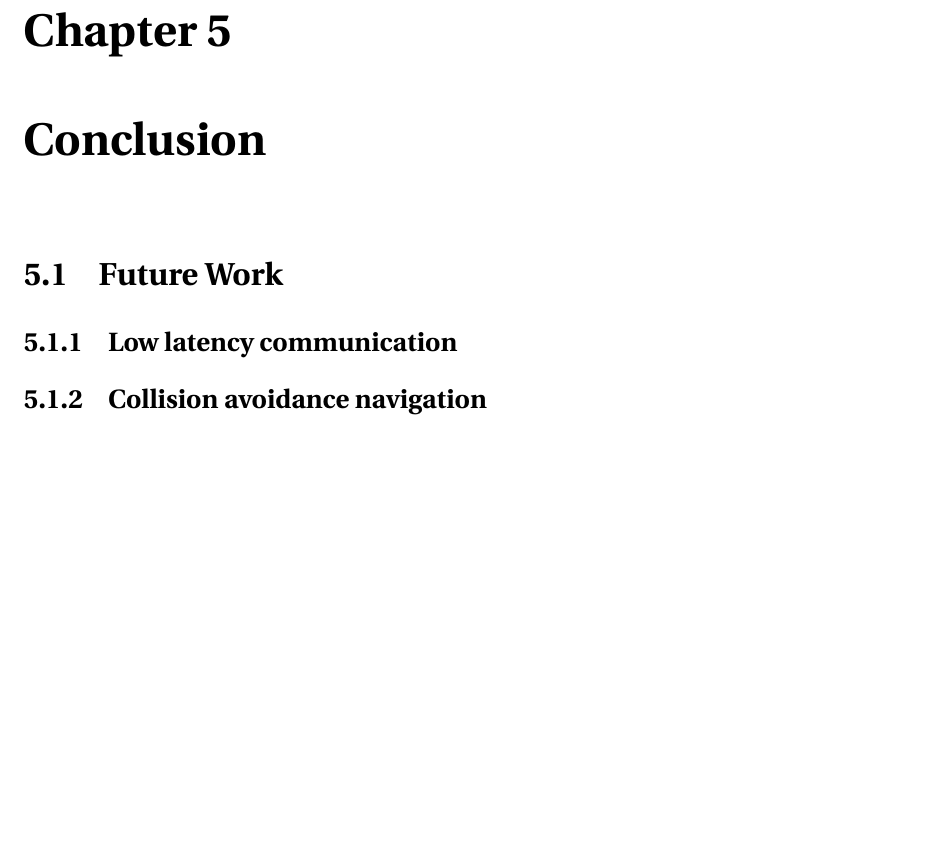
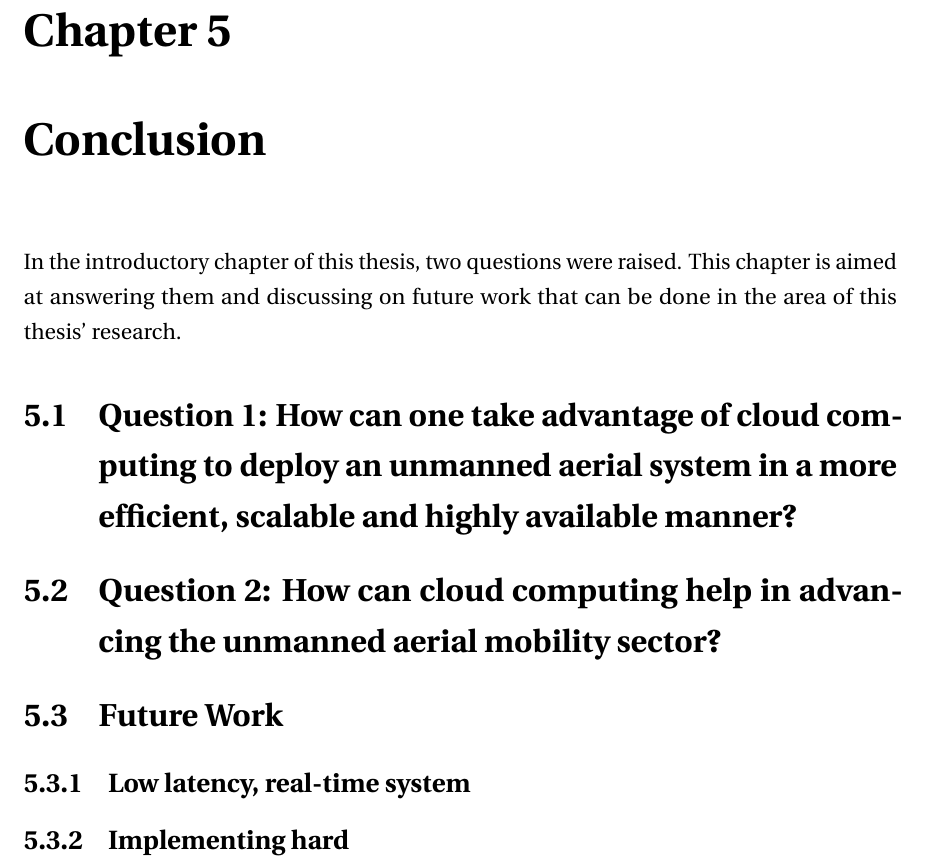
Before and after one commit to SaigaGentil/Bachelor-s-Thesis-CEaM-LaTeX, a LaTeX thesis (main.tex, which reads 80. Conclusion/conclusion.tex): part of page 55 of 59, cut so that both start at the same text, the shorter picture padded with empty space. Compiled offline with pdfLaTeX.

Commit message:
Added conclusion points

```diff
--- a/80. Conclusion/conclusion.tex
+++ b/80. Conclusion/conclusion.tex
@@ -5,8 +5,15 @@
 \chapter{Conclusion}
 \label{chap:conclusion}
 
+In the introductory chapter of this thesis, two questions were raised. This chapter is aimed at answering them and discussing on future work that can be done in the area of this thesis' research.
+
+\section{Question 1: How can one take advantage of cloud computing to deploy an unmanned aerial system in a more efficient, scalable and highly available manner?}
+
+\section{Question 2: How can cloud computing help in advancing the unmanned aerial mobility sector?}
+
+
 \section{Future Work}
 
-\subsection{Low latency communication}
+\subsection{Low latency, real-time system}
 
-\subsection{Collision avoidance navigation}
+\subsection{Implementing hard}
```
